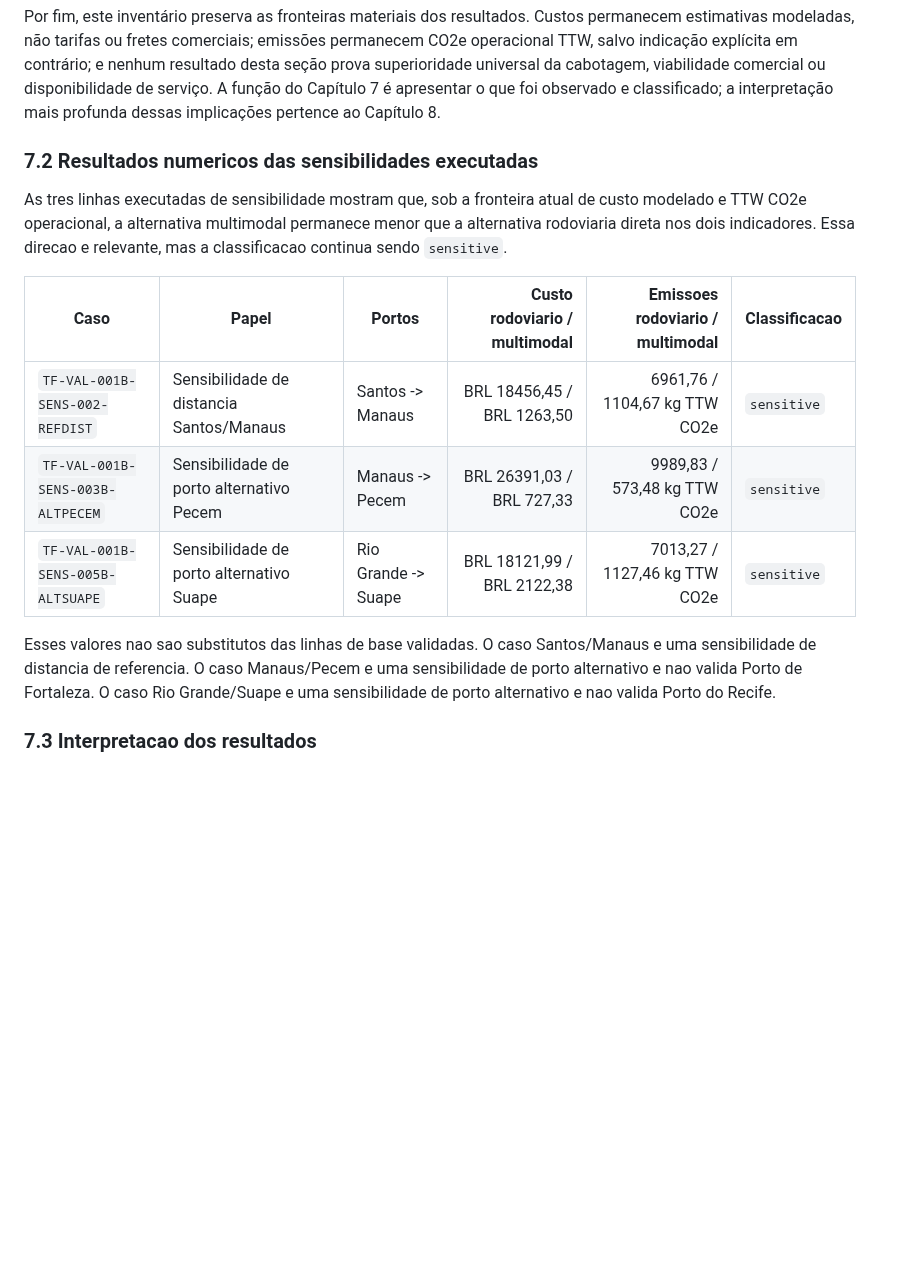
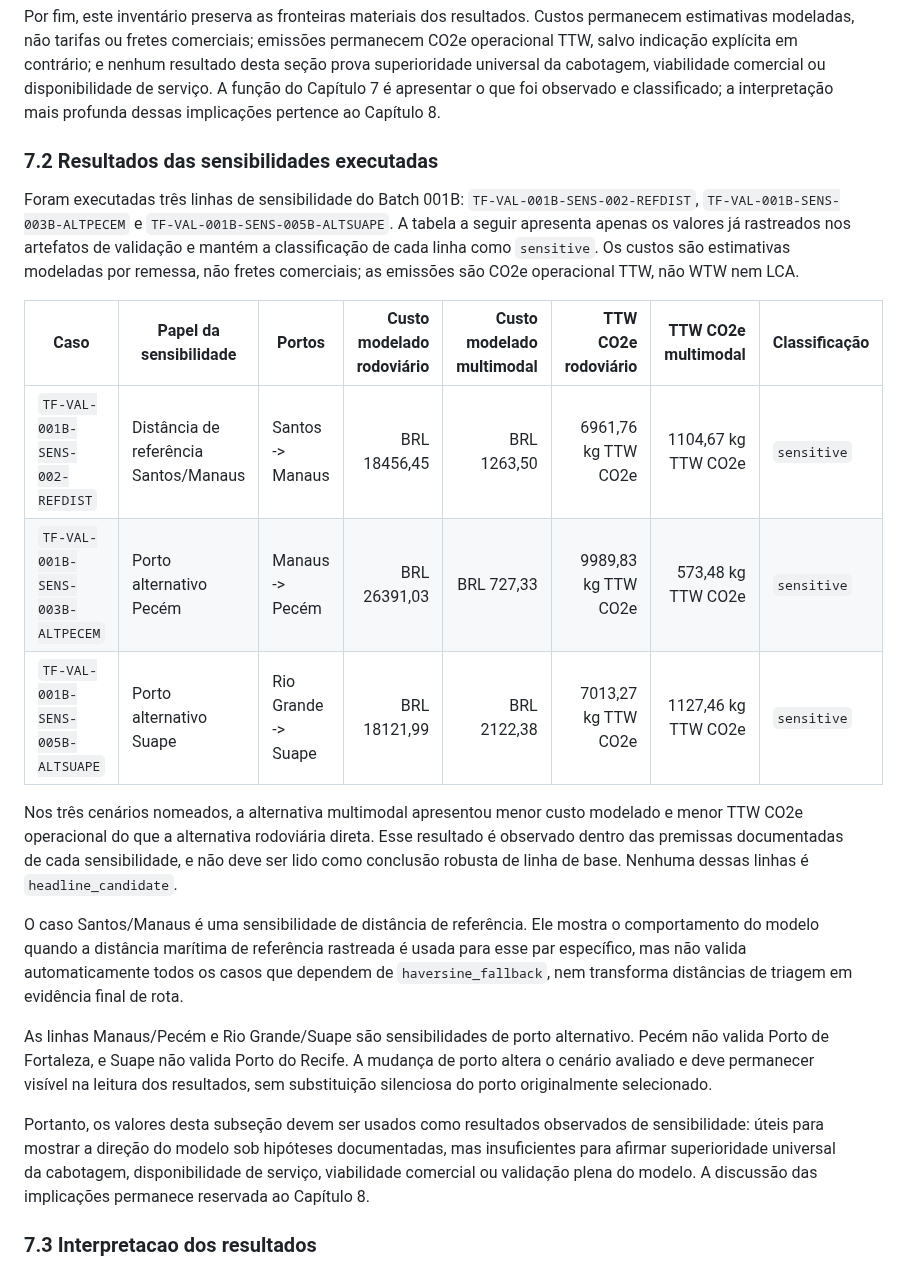
Before and after one commit to pennylanesccp/cabotage-lens, a Markdown page: docs/tf_final_report_draft.md, the part around the change. Rendered like a GitHub page; blank space fills up the shorter version.

Commit message:
docs(tf): revise chapter 7 sensitivity results
- Replace subsection 7.2 with controlled observed sensitivity results.

- Split modeled cost and operational TTW CO2e values into a results table.

- Preserve sensitive classification and caveats for fallback and alternate-port scenarios.

tests: git diff --check; git diff --cached --unified=0 -- docs/tf_final_report_draft.md; git check-ignore -v no-go paths

```diff
--- a/docs/tf_final_report_draft.md
+++ b/docs/tf_final_report_draft.md
@@ -728,17 +728,23 @@ A reconciliação de fator rodoviário também deve ser lida como resultado obse
 
 Por fim, este inventário preserva as fronteiras materiais dos resultados. Custos permanecem estimativas modeladas, não tarifas ou fretes comerciais; emissões permanecem CO2e operacional TTW, salvo indicação explícita em contrário; e nenhum resultado desta seção prova superioridade universal da cabotagem, viabilidade comercial ou disponibilidade de serviço. A função do Capítulo 7 é apresentar o que foi observado e classificado; a interpretação mais profunda dessas implicações pertence ao Capítulo 8.
 
-### 7.2 Resultados numericos das sensibilidades executadas
+### 7.2 Resultados das sensibilidades executadas
 
-As tres linhas executadas de sensibilidade mostram que, sob a fronteira atual de custo modelado e TTW CO2e operacional, a alternativa multimodal permanece menor que a alternativa rodoviaria direta nos dois indicadores. Essa direcao e relevante, mas a classificacao continua sendo `sensitive`.
+Foram executadas três linhas de sensibilidade do Batch 001B: `TF-VAL-001B-SENS-002-REFDIST`, `TF-VAL-001B-SENS-003B-ALTPECEM` e `TF-VAL-001B-SENS-005B-ALTSUAPE`. A tabela a seguir apresenta apenas os valores já rastreados nos artefatos de validação e mantém a classificação de cada linha como `sensitive`. Os custos são estimativas modeladas por remessa, não fretes comerciais; as emissões são CO2e operacional TTW, não WTW nem LCA.
 
-| Caso | Papel | Portos | Custo rodoviario / multimodal | Emissoes rodoviario / multimodal | Classificacao |
-| --- | --- | --- | ---: | ---: | --- |
-| `TF-VAL-001B-SENS-002-REFDIST` | Sensibilidade de distancia Santos/Manaus | Santos -> Manaus | BRL 18456,45 / BRL 1263,50 | 6961,76 / 1104,67 kg TTW CO2e | `sensitive` |
-| `TF-VAL-001B-SENS-003B-ALTPECEM` | Sensibilidade de porto alternativo Pecem | Manaus -> Pecem | BRL 26391,03 / BRL 727,33 | 9989,83 / 573,48 kg TTW CO2e | `sensitive` |
-| `TF-VAL-001B-SENS-005B-ALTSUAPE` | Sensibilidade de porto alternativo Suape | Rio Grande -> Suape | BRL 18121,99 / BRL 2122,38 | 7013,27 / 1127,46 kg TTW CO2e | `sensitive` |
+| Caso | Papel da sensibilidade | Portos | Custo modelado rodoviário | Custo modelado multimodal | TTW CO2e rodoviário | TTW CO2e multimodal | Classificação |
+| --- | --- | --- | ---: | ---: | ---: | ---: | --- |
+| `TF-VAL-001B-SENS-002-REFDIST` | Distância de referência Santos/Manaus | Santos -> Manaus | BRL 18456,45 | BRL 1263,50 | 6961,76 kg TTW CO2e | 1104,67 kg TTW CO2e | `sensitive` |
+| `TF-VAL-001B-SENS-003B-ALTPECEM` | Porto alternativo Pecém | Manaus -> Pecém | BRL 26391,03 | BRL 727,33 | 9989,83 kg TTW CO2e | 573,48 kg TTW CO2e | `sensitive` |
+| `TF-VAL-001B-SENS-005B-ALTSUAPE` | Porto alternativo Suape | Rio Grande -> Suape | BRL 18121,99 | BRL 2122,38 | 7013,27 kg TTW CO2e | 1127,46 kg TTW CO2e | `sensitive` |
 
-Esses valores nao sao substitutos das linhas de base validadas. O caso Santos/Manaus e uma sensibilidade de distancia de referencia. O caso Manaus/Pecem e uma sensibilidade de porto alternativo e nao valida Porto de Fortaleza. O caso Rio Grande/Suape e uma sensibilidade de porto alternativo e nao valida Porto do Recife.
+Nos três cenários nomeados, a alternativa multimodal apresentou menor custo modelado e menor TTW CO2e operacional do que a alternativa rodoviária direta. Esse resultado é observado dentro das premissas documentadas de cada sensibilidade, e não deve ser lido como conclusão robusta de linha de base. Nenhuma dessas linhas é `headline_candidate`.
+
+O caso Santos/Manaus é uma sensibilidade de distância de referência. Ele mostra o comportamento do modelo quando a distância marítima de referência rastreada é usada para esse par específico, mas não valida automaticamente todos os casos que dependem de `haversine_fallback`, nem transforma distâncias de triagem em evidência final de rota.
+
+As linhas Manaus/Pecém e Rio Grande/Suape são sensibilidades de porto alternativo. Pecém não valida Porto de Fortaleza, e Suape não valida Porto do Recife. A mudança de porto altera o cenário avaliado e deve permanecer visível na leitura dos resultados, sem substituição silenciosa do porto originalmente selecionado.
+
+Portanto, os valores desta subseção devem ser usados como resultados observados de sensibilidade: úteis para mostrar a direção do modelo sob hipóteses documentadas, mas insuficientes para afirmar superioridade universal da cabotagem, disponibilidade de serviço, viabilidade comercial ou validação plena do modelo. A discussão das implicações permanece reservada ao Capítulo 8.
 
 ### 7.3 Interpretacao dos resultados
 
```
